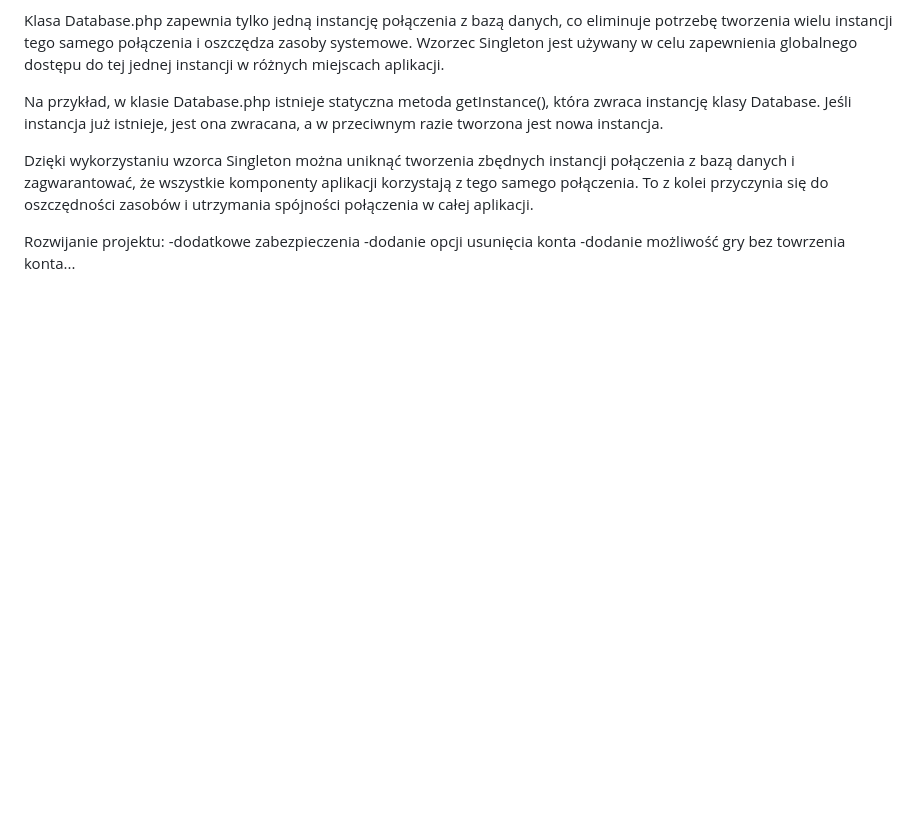
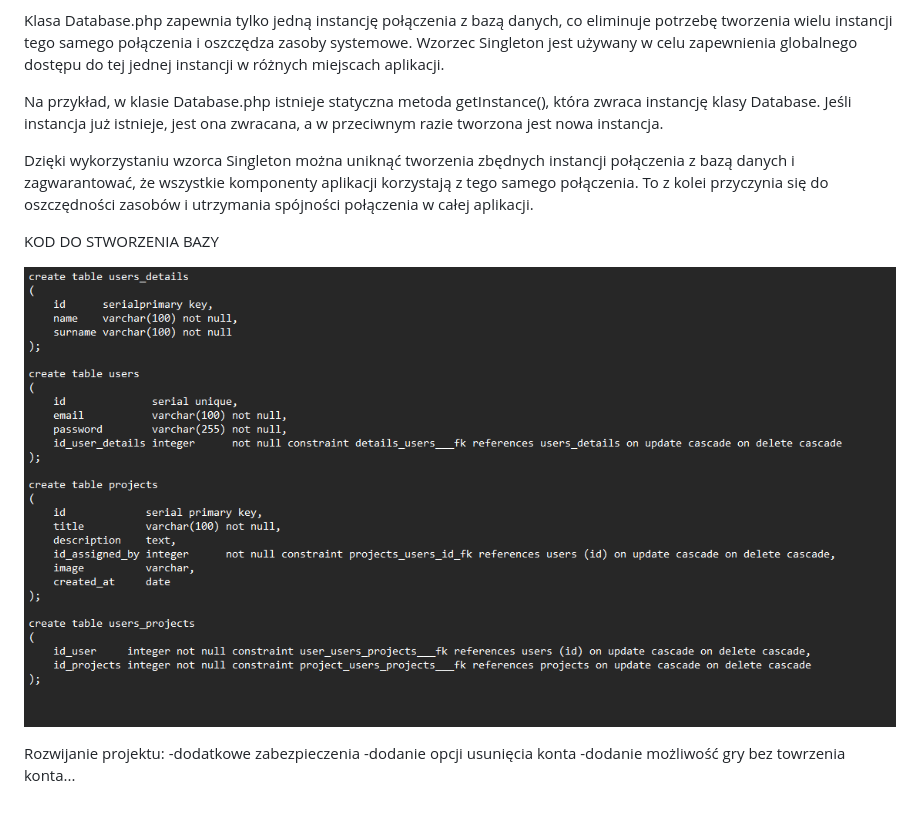
Before and after one commit to Shaprio/wdpai, a Markdown page: README.md, the part around the change. GitHub-like rendering; blank space fills up the shorter version.

```diff
--- a/README.md
+++ b/README.md
@@ -128,6 +128,12 @@ Na przykład, w klasie Database.php istnieje statyczna metoda getInstance(), kt
 Dzięki wykorzystaniu wzorca Singleton można uniknąć tworzenia zbędnych instancji połączenia z bazą danych i zagwarantować, że wszystkie komponenty aplikacji korzystają z tego samego połączenia. To z kolei przyczynia się do oszczędności zasobów i utrzymania spójności połączenia w całej aplikacji.
 
 
+KOD DO STWORZENIA BAZY
+
+![alt text](./Readme_png/dbcode.png)
+
+
+
 Rozwijanie projektu:
 -dodatkowe zabezpieczenia
 -dodanie opcji usunięcia konta
```
